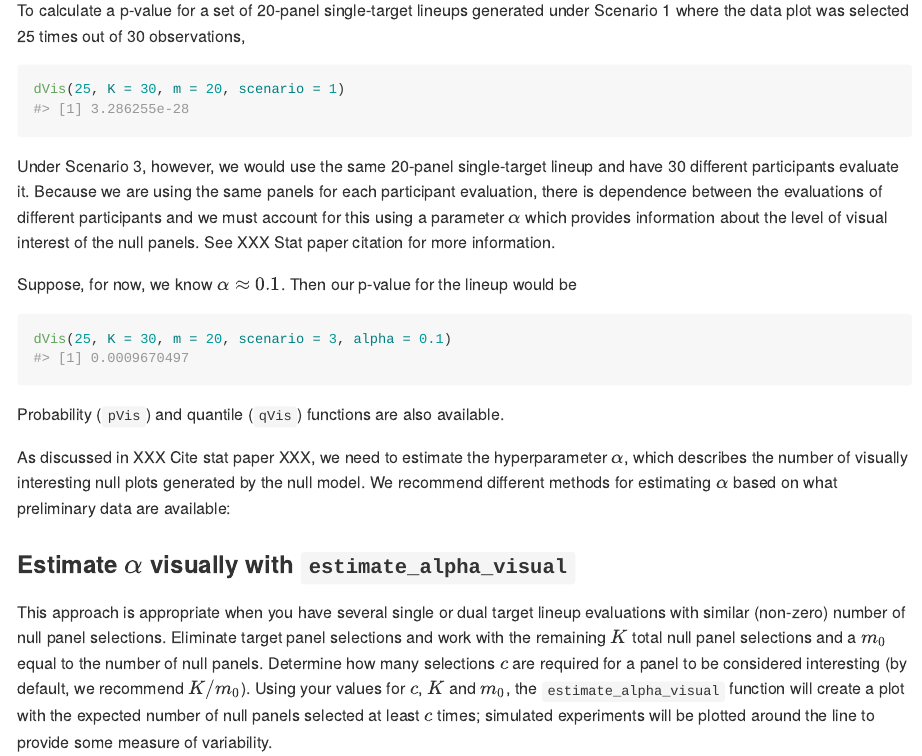
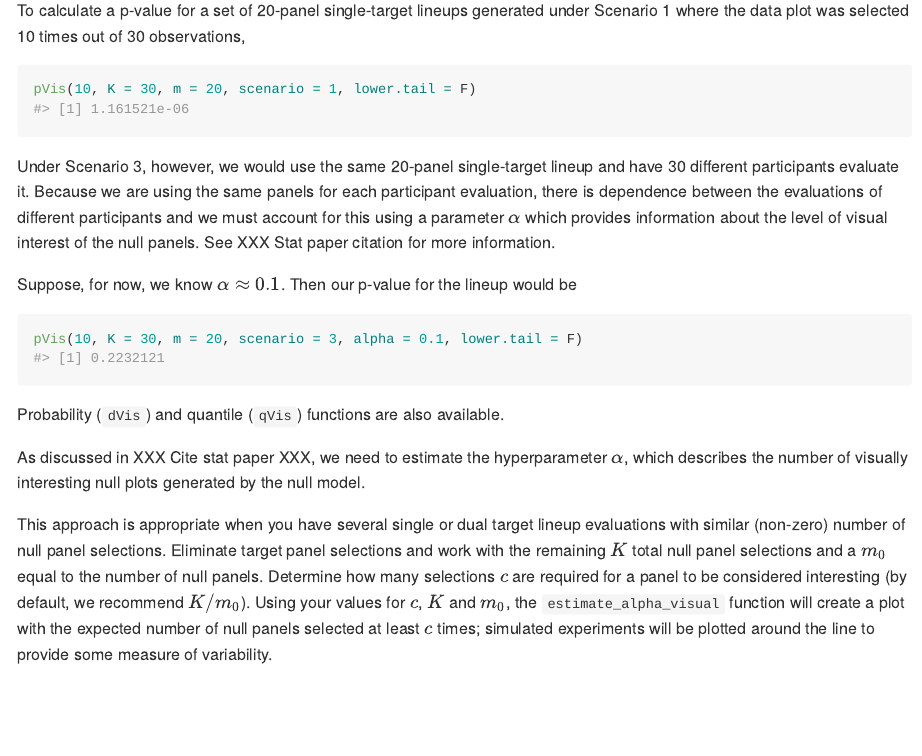
Before and after one commit to heike/vinference, an R Markdown document (README.Rmd): the page in a window 1100 px wide, from 670 px down. Rendered offline with R 4.5, knitr and Pandoc, with nearby package versions; code that draws random numbers runs with fixed seeds of ours; some code elsewhere in the file could not run offline; badge pictures from the web are left out; common packages that the code uses without loading them are loaded.

Commit message:
updated readme

````diff
--- a/README.Rmd
+++ b/README.Rmd
@@ -46,24 +46,22 @@ In visual inference, we can run experiments under 3 scenarios:
 2. Scenario 2: in each of K evaluations the same data set but a different set of (m-1) null plots is shown.
 3. Scenario 3: the same lineup, i.e. same data and same set of null plots, is shown to K different observers.
 
-To calculate a p-value for a set of 20-panel single-target lineups generated under Scenario 1 where the data plot was selected 25 times out of 30 observations,
+To calculate a p-value for a set of 20-panel single-target lineups generated under Scenario 1 where the data plot was selected 10 times out of 30 observations,
 
 ```{r example-p-s1}
-dVis(25, K = 30, m = 20, scenario = 1)
+pVis(10, K = 30, m = 20, scenario = 1, lower.tail = F)
 ```
 
 Under Scenario 3, however, we would use the same 20-panel single-target lineup and have 30 different participants evaluate it. Because we are using the same panels for each participant evaluation, there is dependence between the evaluations of different participants and we must account for this using a parameter $\alpha$ which provides information about the level of visual interest of the null panels. See XXX Stat paper citation for more information.
 
 Suppose, for now, we know $\alpha \approx 0.1$. Then our p-value for the lineup would be
 ```{r example-p-s3}
-dVis(25, K = 30, m = 20, scenario = 3, alpha = 0.1)
+pVis(10, K = 30, m = 20, scenario = 3, alpha = 0.1, lower.tail = F)
 ```
 
-Probability (`pVis`) and quantile (`qVis`) functions are also available.
+Probability (`dVis`) and quantile (`qVis`) functions are also available.
 
-As discussed in XXX Cite stat paper XXX, we need to estimate the hyperparameter $\alpha$, which describes the number of visually interesting null plots generated by the null model. We recommend different methods for estimating $\alpha$ based on what preliminary data are available:
-
-### Estimate $\alpha$ visually with `estimate_alpha_visual`
+As discussed in XXX Cite stat paper XXX, we need to estimate the hyperparameter $\alpha$, which describes the number of visually interesting null plots generated by the null model.
 
 This approach is appropriate when you have several single or dual target lineup evaluations with similar (non-zero) number of null panel selections. Eliminate target panel selections and work with the remaining $K$ total null panel selections and a $m_0$ equal to the number of null panels. Determine how many selections $c$ are required for a panel to be considered interesting (by default, we recommend $K/m_0$). Using your values for $c$, $K$ and $m_0$, the `estimate_alpha_visual` function will create a plot with the expected number of null panels selected at least $c$ times; simulated experiments will be plotted around the line to provide some measure of variability.
 
````
Also changed, not shown: README.md, 2 other files.
